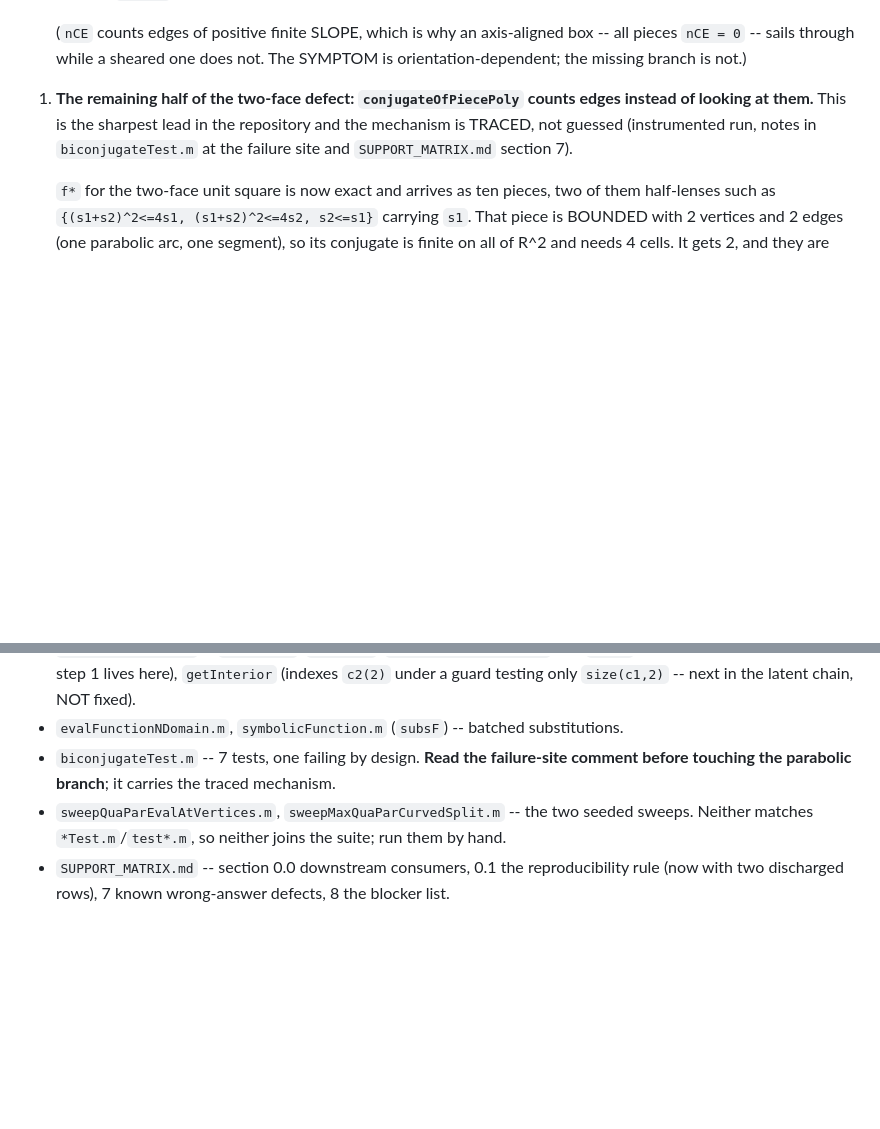
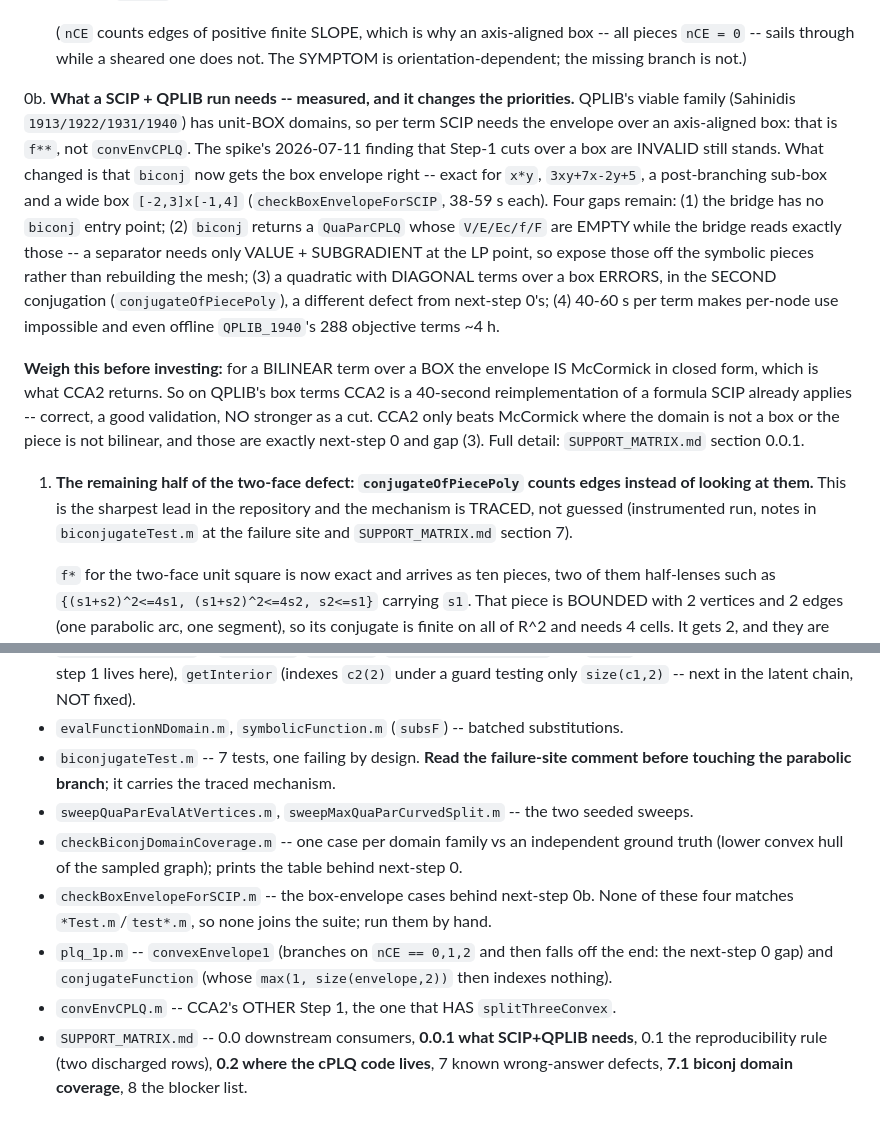
Before and after one commit to ylucet/CCA2, a Markdown page: .claude/SESSION_HANDOFF.md, 2 parts joined by grey strips. Drawn GitHub-style; blank space fills up the shorter version.

```diff
--- a/.claude/SESSION_HANDOFF.md
+++ b/.claude/SESSION_HANDOFF.md
@@ -93,6 +92,25 @@ h = f* on pieces P (P polyhedral, or with a single parabolic edge)
    (`nCE` counts edges of positive finite SLOPE, which is why an axis-aligned box -- all pieces
    `nCE = 0` -- sails through while a sheared one does not. The SYMPTOM is orientation-dependent;
    the missing branch is not.)
+
+0b. **What a SCIP + QPLIB run needs -- measured, and it changes the priorities.** QPLIB's viable
+   family (Sahinidis `1913/1922/1931/1940`) has unit-BOX domains, so per term SCIP needs the
+   envelope over an axis-aligned box: that is `f**`, not `convEnvCPLQ`. The spike's 2026-07-11
+   finding that Step-1 cuts over a box are INVALID still stands. What changed is that `biconj`
+   now gets the box envelope right -- exact for `x*y`, `3xy+7x-2y+5`, a post-branching sub-box
+   and a wide box `[-2,3]x[-1,4]` (`checkBoxEnvelopeForSCIP`, 38-59 s each). Four gaps remain:
+   (1) the bridge has no `biconj` entry point; (2) `biconj` returns a `QuaParCPLQ` whose
+   `V/E/Ec/f/F` are EMPTY while the bridge reads exactly those -- a separator needs only VALUE +
+   SUBGRADIENT at the LP point, so expose those off the symbolic pieces rather than rebuilding the
+   mesh; (3) a quadratic with DIAGONAL terms over a box ERRORS, in the SECOND conjugation
+   (`conjugateOfPiecePoly`), a different defect from next-step 0's; (4) 40-60 s per term makes
+   per-node use impossible and even offline `QPLIB_1940`'s 288 objective terms ~4 h.
+
+   **Weigh this before investing:** for a BILINEAR term over a BOX the envelope IS McCormick in
+   closed form, which is what CCA2 returns. So on QPLIB's box terms CCA2 is a 40-second
+   reimplementation of a formula SCIP already applies -- correct, a good validation, NO stronger
+   as a cut. CCA2 only beats McCormick where the domain is not a box or the piece is not bilinear,
+   and those are exactly next-step 0 and gap (3). Full detail: `SUPPORT_MATRIX.md` section 0.0.1.
 
 1. **The remaining half of the two-face defect: `conjugateOfPiecePoly` counts edges instead of
    looking at them.** This is the sharpest lead in the repository and the mechanism is TRACED, not
@@ -280,7 +301,14 @@ glue depends on; do not remove it. See `SUPPORT_MATRIX.md` section 0.0.
 - `evalFunctionNDomain.m`, `symbolicFunction.m` (`subsF`) -- batched substitutions.
 - `biconjugateTest.m` -- 7 tests, one failing by design. **Read the failure-site comment before
   touching the parabolic branch**; it carries the traced mechanism.
-- `sweepQuaParEvalAtVertices.m`, `sweepMaxQuaParCurvedSplit.m` -- the two seeded sweeps. Neither
-  matches `*Test.m`/`test*.m`, so neither joins the suite; run them by hand.
-- `SUPPORT_MATRIX.md` -- section 0.0 downstream consumers, 0.1 the reproducibility rule (now with
-  two discharged rows), 7 known wrong-answer defects, 8 the blocker list.
+- `sweepQuaParEvalAtVertices.m`, `sweepMaxQuaParCurvedSplit.m` -- the two seeded sweeps.
+- `checkBiconjDomainCoverage.m` -- one case per domain family vs an independent ground truth
+  (lower convex hull of the sampled graph); prints the table behind next-step 0.
+- `checkBoxEnvelopeForSCIP.m` -- the box-envelope cases behind next-step 0b.
+  None of these four matches `*Test.m`/`test*.m`, so none joins the suite; run them by hand.
+- `plq_1p.m` -- `convexEnvelope1` (branches on `nCE == 0,1,2` and then falls off the end: the
+  next-step 0 gap) and `conjugateFunction` (whose `max(1, size(envelope,2))` then indexes nothing).
+- `convEnvCPLQ.m` -- CCA2's OTHER Step 1, the one that HAS `splitThreeConvex`.
+- `SUPPORT_MATRIX.md` -- 0.0 downstream consumers, **0.0.1 what SCIP+QPLIB needs**, 0.1 the
+  reproducibility rule (two discharged rows), **0.2 where the cPLQ code lives**, 7 known
+  wrong-answer defects, **7.1 biconj domain coverage**, 8 the blocker list.
```
Also changed, not shown: other parts of .claude/SESSION_HANDOFF.md (+38 -36 lines).
